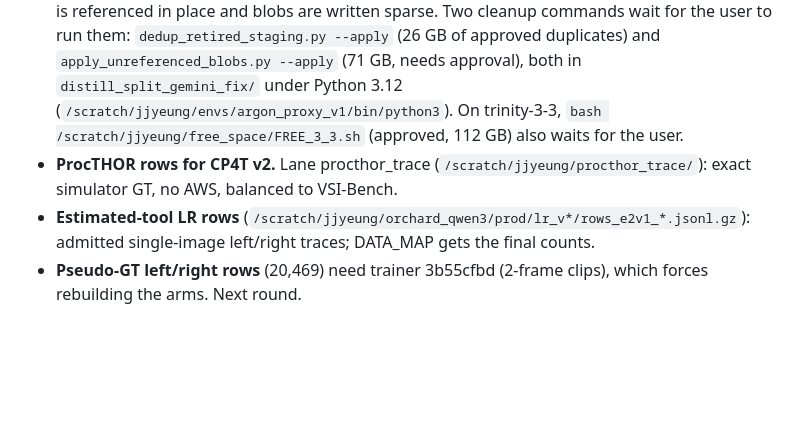
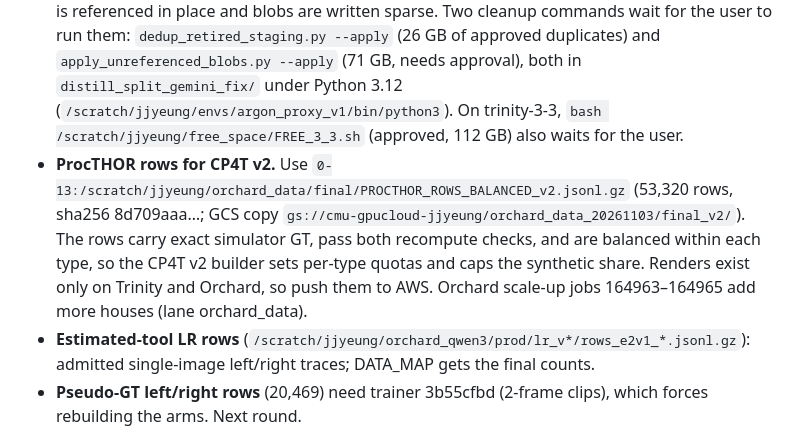
Before and after one commit to jacobyeung/agent_project_distill, a Markdown page: docs/DISTILLATION_HANDOFF_20261103_1200Z.md, the part around the change. GitHub-like rendering; blank space fills up the shorter version.

Commit message:
Handoff: ProcTHOR v2 rows (53,320 balanced) from orchard_data

```diff
--- a/docs/DISTILLATION_HANDOFF_20261103_1200Z.md
+++ b/docs/DISTILLATION_HANDOFF_20261103_1200Z.md
@@ -90,7 +90,7 @@ Orchestrator agent-project-distill-0e (Claude session 9dfa7b58) on trinity-0-13.
 - **Hypersim rows for CP4T v2.** 37,721 strict single-image rows are ready, in `/scratch/jjyeung/argon_lanes/distill_roomsize_scale3/work/HYPERSIM_ROWS_v3.jsonl.gz`. They have floor-plane directions (VSI-590K's released Hypersim direction labels use the image plane), real-scan prior band [p1/1.5, 1.5×p99], and pass the Claude review fixes D1–D5. The converter must write `media_path` twice per row for trainer 3b55cfbd. CP4T v1 holds no Hypersim rows; its direction rows were audited as floor-plane (`/scratch/jjyeung/cp4_build3/DIRECTION_PLANE_AUDIT.md`).
 - **ARKit mesh rows for CP4T v2.** The roomsize_scale3 spec (`work/ARKIT_AWS_JOB_SPEC.md`, `work/ARKIT_LAUNCH_AFTER_MAINT.md`) fetches 4,107 ARKit meshes on AWS cpu-big and generates ~150K rows, including room size. The 20:05 PT cron submits it after maintenance.
 - **SPLIT-Gemini collector disk on 0-13.** The staging floor and evictor target are read from override files (`distill_split_gemini_v2/SCRATCH_FLOOR_GB` = 125, `distill_split_gemini_fix/EVICT_TARGET_GB` = 126). The audit blob store (`argon_work/split_gemini_pilot/archive_blobs`) now grows more slowly, because /data2 media is referenced in place and blobs are written sparse. Two cleanup commands wait for the user to run them: `dedup_retired_staging.py --apply` (26 GB of approved duplicates) and `apply_unreferenced_blobs.py --apply` (71 GB, needs approval), both in `distill_split_gemini_fix/` under Python 3.12 (`/scratch/jjyeung/envs/argon_proxy_v1/bin/python3`). On trinity-3-3, `bash /scratch/jjyeung/free_space/FREE_3_3.sh` (approved, 112 GB) also waits for the user.
-- **ProcTHOR rows for CP4T v2.** Lane procthor_trace (`/scratch/jjyeung/procthor_trace/`): exact simulator GT, no AWS, balanced to VSI-Bench.
+- **ProcTHOR rows for CP4T v2.** Use `0-13:/scratch/jjyeung/orchard_data/final/PROCTHOR_ROWS_BALANCED_v2.jsonl.gz` (53,320 rows, sha256 8d709aaa…; GCS copy `gs://cmu-gpucloud-jjyeung/orchard_data_20261103/final_v2/`). The rows carry exact simulator GT, pass both recompute checks, and are balanced within each type, so the CP4T v2 builder sets per-type quotas and caps the synthetic share. Renders exist only on Trinity and Orchard, so push them to AWS. Orchard scale-up jobs 164963–164965 add more houses (lane orchard_data).
 - **Estimated-tool LR rows** (`/scratch/jjyeung/orchard_qwen3/prod/lr_v*/rows_e2v1_*.jsonl.gz`): admitted single-image left/right traces; DATA_MAP gets the final counts.
 - **Pseudo-GT left/right rows** (20,469) need trainer 3b55cfbd (2-frame clips), which forces rebuilding the arms. Next round.
 - **No CPU nodes outside the AWS reservation exist** (cpu-035/038 and cpu-big-044 are not in sinfo).
```
